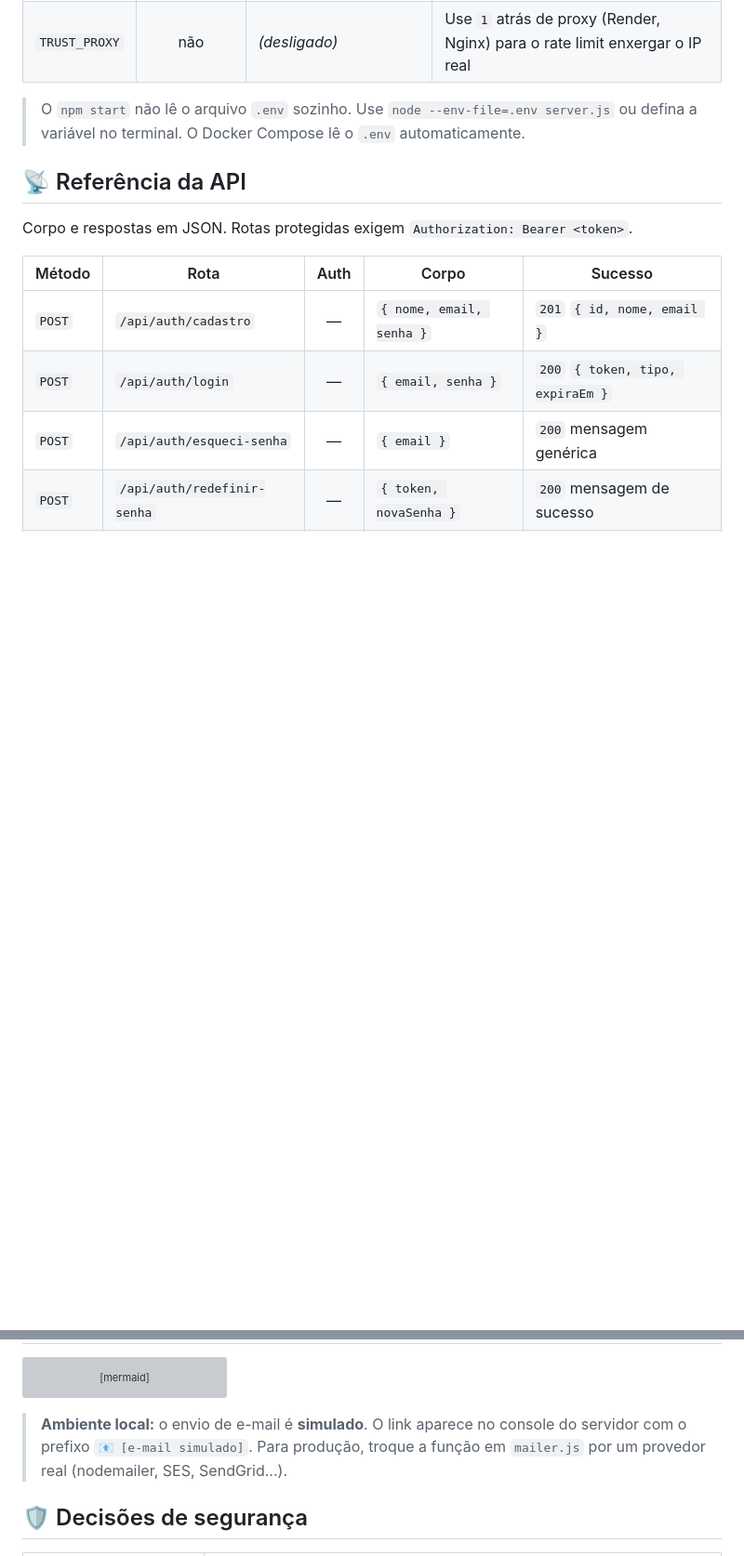
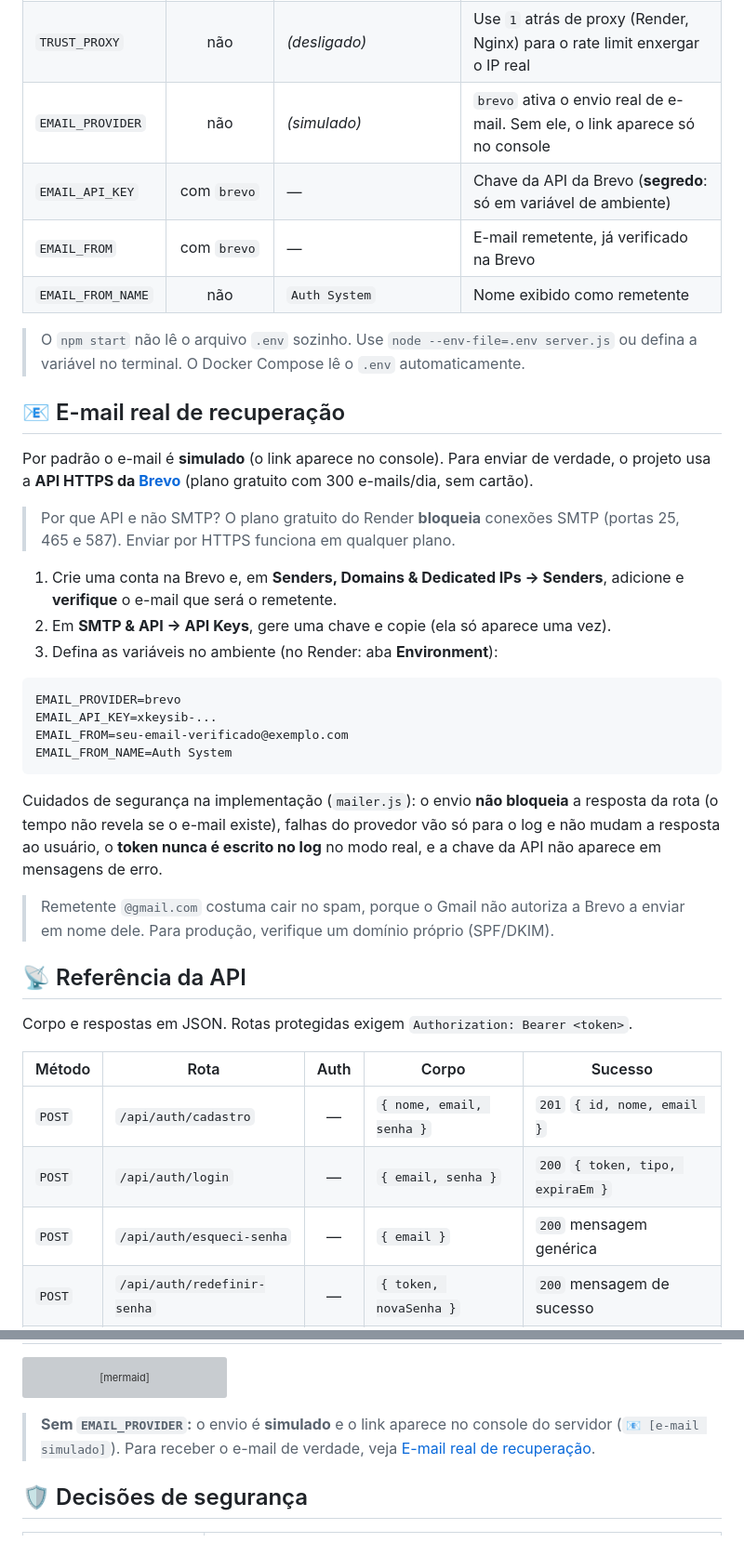
Before and after one commit to gustavorosarionunes/auth-system, a Markdown page: README.md, 2 parts joined by grey strips. Shown at 93% size. GitHub-like rendering; blank space fills up the shorter version; grey boxes are pictures that could not be loaded.

````diff
--- a/README.md
+++ b/README.md
@@ -107,8 +108,33 @@ Cole o resultado em `JWT_SECRET`. **Nunca suba o `.env` para o GitHub** (ele já
 | `APP_URL` | não | `http://localhost:3000` | Base do link enviado no e-mail de recuperação |
 | `CORS_ORIGIN` | não | *(bloqueado)* | Origens permitidas, separadas por vírgula |
 | `TRUST_PROXY` | não | *(desligado)* | Use `1` atrás de proxy (Render, Nginx) para o rate limit enxergar o IP real |
+| `EMAIL_PROVIDER` | não | *(simulado)* | `brevo` ativa o envio real de e-mail. Sem ele, o link aparece só no console |
+| `EMAIL_API_KEY` | com `brevo` | — | Chave da API da Brevo (**segredo**: só em variável de ambiente) |
+| `EMAIL_FROM` | com `brevo` | — | E-mail remetente, já verificado na Brevo |
+| `EMAIL_FROM_NAME` | não | `Auth System` | Nome exibido como remetente |
 
 > O `npm start` não lê o arquivo `.env` sozinho. Use `node --env-file=.env server.js` ou defina a variável no terminal. O Docker Compose lê o `.env` automaticamente.
+
+## 📧 E-mail real de recuperação
+
+Por padrão o e-mail é **simulado** (o link aparece no console). Para enviar de verdade, o projeto usa a **API HTTPS da [Brevo](https://www.brevo.com)** (plano gratuito com 300 e-mails/dia, sem cartão).
+
+> Por que API e não SMTP? O plano gratuito do Render **bloqueia** conexões SMTP (portas 25, 465 e 587). Enviar por HTTPS funciona em qualquer plano.
+
+1. Crie uma conta na Brevo e, em **Senders, Domains & Dedicated IPs → Senders**, adicione e **verifique** o e-mail que será o remetente.
+2. Em **SMTP & API → API Keys**, gere uma chave e copie (ela só aparece uma vez).
+3. Defina as variáveis no ambiente (no Render: aba **Environment**):
+
+```env
+EMAIL_PROVIDER=brevo
+EMAIL_API_KEY=xkeysib-...
+EMAIL_FROM=seu-email-verificado@exemplo.com
+EMAIL_FROM_NAME=Auth System
+```
+
+Cuidados de segurança na implementação (`mailer.js`): o envio **não bloqueia** a resposta da rota (o tempo não revela se o e-mail existe), falhas do provedor vão só para o log e não mudam a resposta ao usuário, o **token nunca é escrito no log** no modo real, e a chave da API não aparece em mensagens de erro.
+
+> Remetente `@gmail.com` costuma cair no spam, porque o Gmail não autoriza a Brevo a enviar em nome dele. Para produção, verifique um domínio próprio (SPF/DKIM).
 
 ## 📡 Referência da API
 
@@ -179,7 +205,7 @@ sequenceDiagram
     A-->>U: 200 senha redefinida
 ```
 
-> **Ambiente local:** o envio de e-mail é **simulado**. O link aparece no console do servidor com o prefixo `📧 [e-mail simulado]`. Para produção, troque a função em `mailer.js` por um provedor real (nodemailer, SES, SendGrid...).
+> **Sem `EMAIL_PROVIDER`:** o envio é **simulado** e o link aparece no console do servidor (`📧 [e-mail simulado]`). Para receber o e-mail de verdade, veja [E-mail real de recuperação](#-e-mail-real-de-recuperação).
 
 ## 🛡️ Decisões de segurança
 
````
Also changed, not shown: other parts of README.md (+14 -12 lines).
